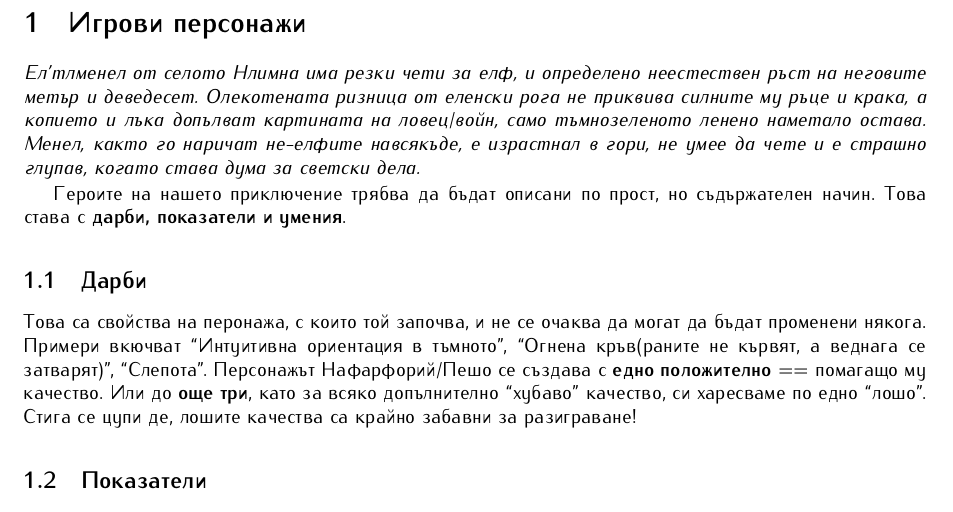
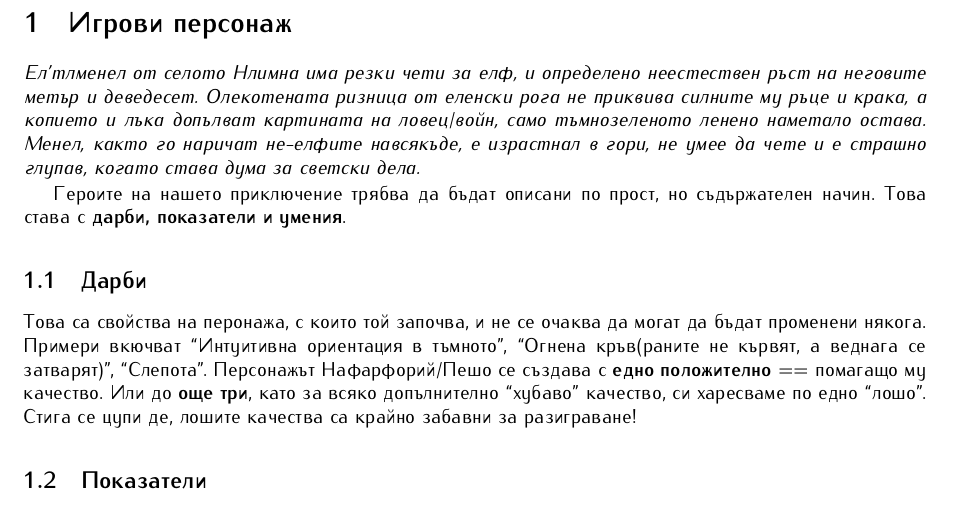
Before and after one commit to MiroslavVitkov/rpg, a LaTeX document (latex/elementaris.tex, which reads latex/character_creation_and_evolution.tex): part of page 2 of 17, cut so that both start at the same text. Compiled offline with pdfLaTeX.

Commit message:
Singular form for Player Character.

```diff
--- a/latex/character_creation_and_evolution.tex
+++ b/latex/character_creation_and_evolution.tex
@@ -1,4 +1,4 @@
-\section{Игрови персонажи}
+\section{Игрови персонаж}
 \emph{Ел'тлменел от селото Нлимна има резки чети за елф, и определено неестествен ръст на неговите метър и деведесет.
 Олекотената ризница от еленски рога не приквива силните му ръце и крака, а копието и лъка допълват картината на ловец/войн, само тъмнозеленото ленено наметало остава.
 Менел, както го наричат не-елфите навсякъде, е израстнал в гори, не умее да чете и е страшно глупав, когато става дума за светски дела.}
```
Also changed, not shown: 1 other file.
